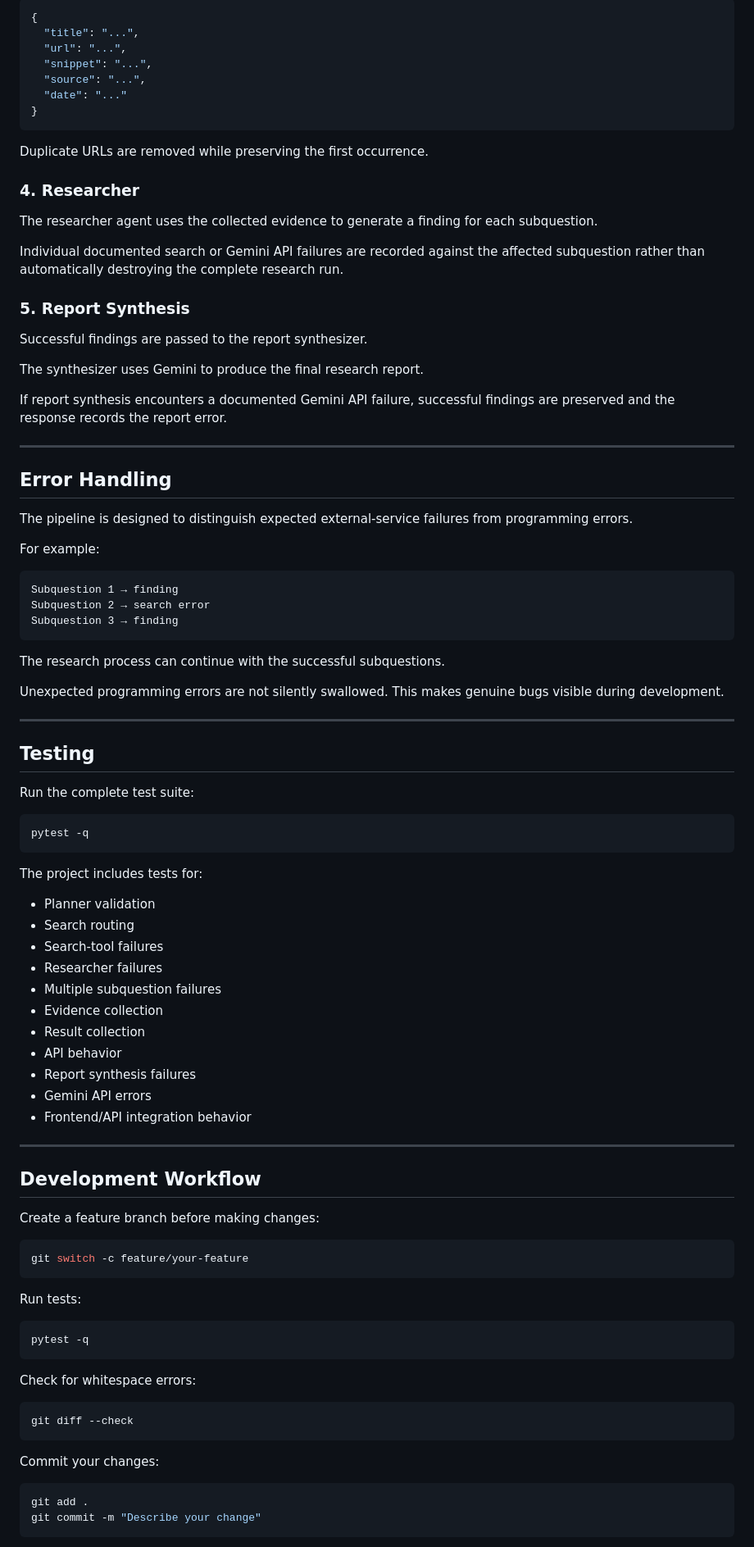
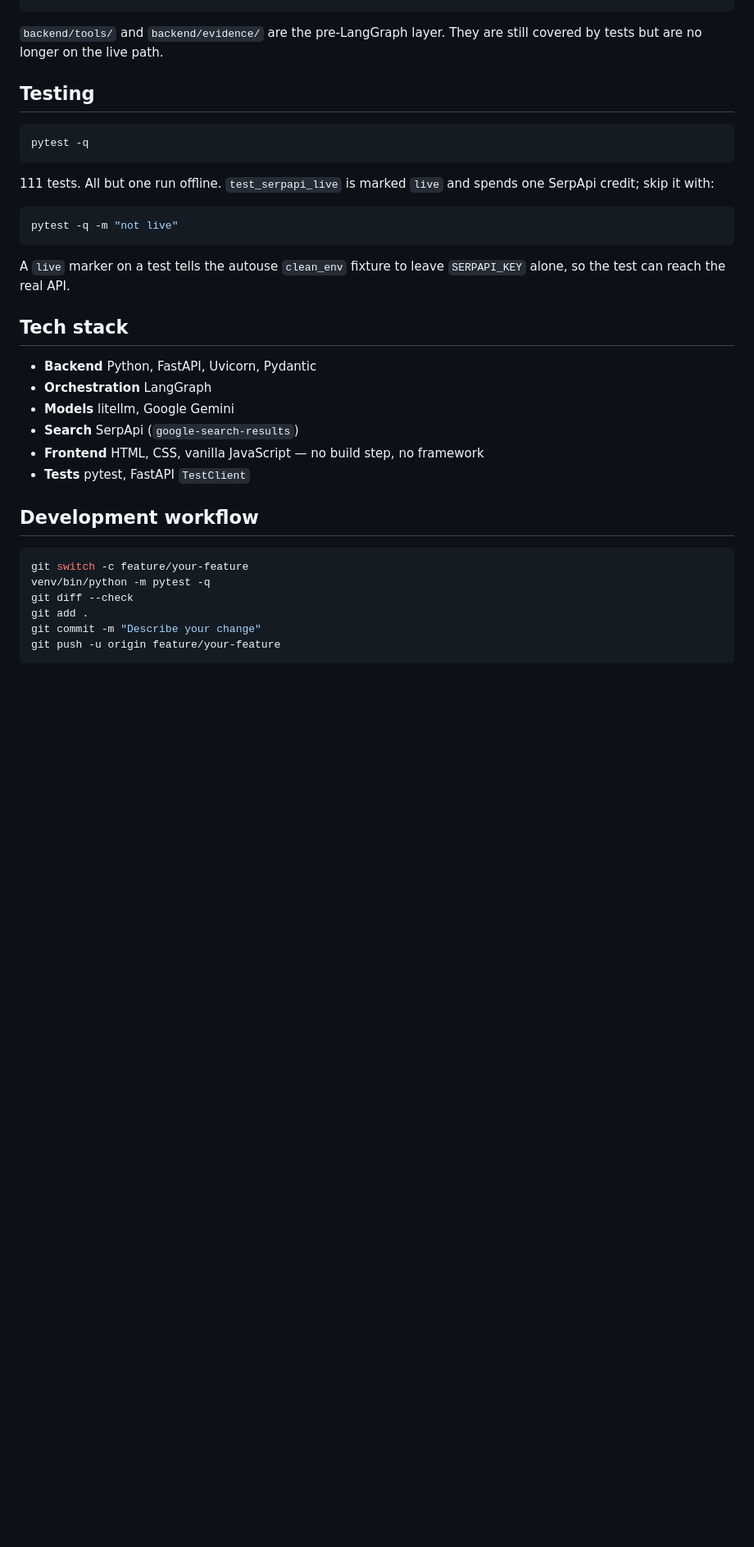
Before and after one commit to chiraglaheru/deep-researcher, a Markdown page: README.md, the part around one of its changes. Shown at 82% size. GitHub-like rendering; blank space fills up the shorter version.

````diff
--- a/README.md
+++ b/README.md
@@ -335,95 +268,33 @@ Search results are normalized into a consistent structure:
-```json
-{
-  "title": "...",
-  "url": "...",
-  "snippet": "...",
-  "source": "...",
-  "date": "..."
-}
-```
-
-Duplicate URLs are removed while preserving the first occurrence.
-
-### 4. Researcher
-
-The researcher agent uses the collected evidence to generate a finding for each subquestion.
-
-Individual documented search or Gemini API failures are recorded against the affected subquestion rather than automatically destroying the complete research run.
-
-### 5. Report Synthesis
-
-Successful findings are passed to the report synthesizer.
-
-The synthesizer uses Gemini to produce the final research report.
-
-If report synthesis encounters a documented Gemini API failure, successful findings are preserved and the response records the report error.
-
----
-
-## Error Handling
-
-The pipeline is designed to distinguish expected external-service failures from programming errors.
-
-For example:
-
-```text
-Subquestion 1 → finding
-Subquestion 2 → search error
-Subquestion 3 → finding
-```
-
-The research process can continue with the successful subquestions.
-
-Unexpected programming errors are not silently swallowed. This makes genuine bugs visible during development.
-
----
+`backend/tools/` and `backend/evidence/` are the pre-LangGraph layer. They are still covered by tests but are no longer on the live path.
 
 ## Testing
-
-Run the complete test suite:
 
 ```bash
 pytest -q
 ```
 
-The project includes tests for:
+111 tests. All but one run offline. `test_serpapi_live` is marked `live` and spends one SerpApi credit; skip it with:
 
-* Planner validation
-* Search routing
-* Search-tool failures
-* Researcher failures
-* Multiple subquestion failures
-* Evidence collection
-* Result collection
-* API behavior
-* Report synthesis failures
-* Gemini API errors
-* Frontend/API integration behavior
+```bash
+pytest -q -m "not live"
+```
 
----
+A `live` marker on a test tells the autouse `clean_env` fixture to leave `SERPAPI_KEY` alone, so the test can reach the real API.
 
-## Development Workflow
+## Tech stack
 
-Create a feature branch before making changes:
+- **Backend** Python, FastAPI, Uvicorn, Pydantic
+- **Orchestration** LangGraph
+- **Models** litellm, Google Gemini
+- **Search** SerpApi (`google-search-results`)
+- **Frontend** HTML, CSS, vanilla JavaScript — no build step, no framework
+- **Tests** pytest, FastAPI `TestClient`
+
+## Development workflow
 
 ```bash
 git switch -c feature/your-feature
-```
-
-Run tests:
-
-```bash
-pytest -q
-```
-
-Check for whitespace errors:
-
-```bash
+venv/bin/python -m pytest -q
 git diff --check
-```
-
-Commit your changes:
-
-```bash
 git add .
 git commit -m "Describe your change"
````
Also changed, not shown: other parts of README.md (+216 -325 lines).
